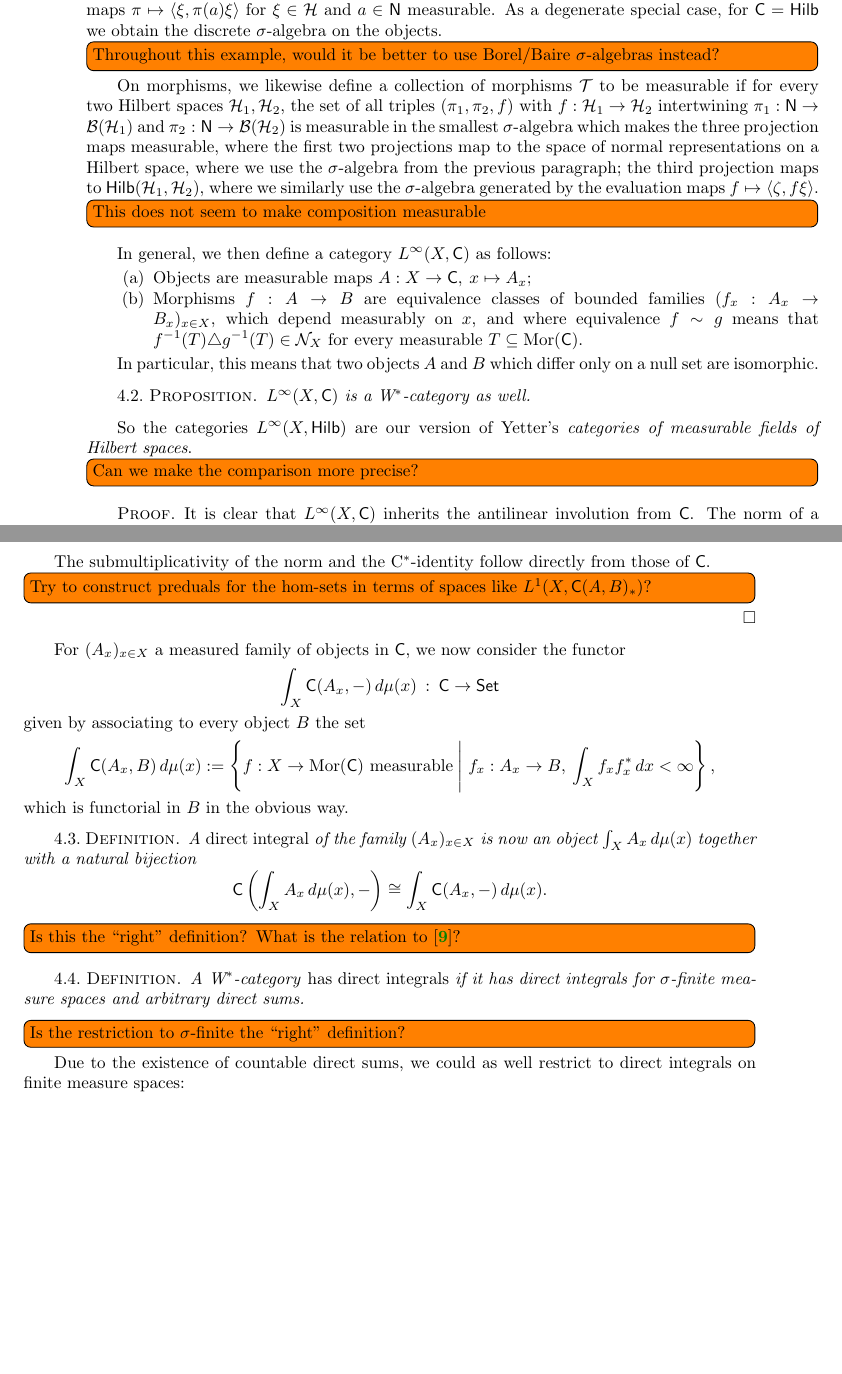
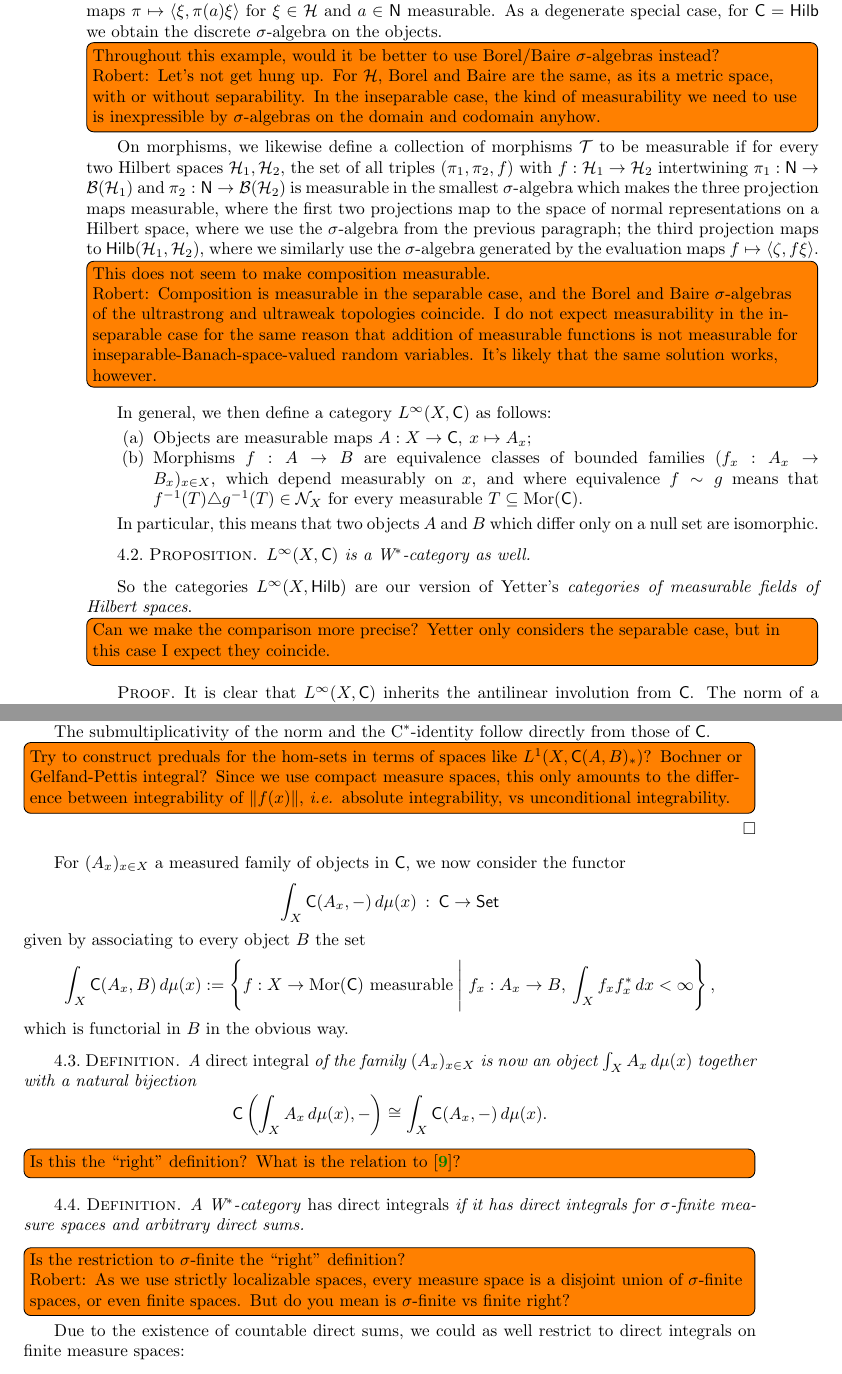
Before and after one commit to somescience/direct-integrals, a LaTeX document (direct_integrals.tex): two parts of pages 8 and 9 of 10, joined at a grey line, cut so that both start at the same text, the shorter picture padded with empty space. Compiled offline with pdfLaTeX.

Commit message:
Altered the comments with my own comments.

```diff
--- a/direct_integrals.tex
+++ b/direct_integrals.tex
@@ -488,11 +488,15 @@ Now let $X \in \LMeas$, and let $\cat{C}$ be a W$^*$-category. We say that $\cat
 \begin{ex}
 $\NRep{\cat{N}}$ has a canonical measurable structure of this kind if we declare a collection of objects $\mathcal{S}$ to be measurable if for every Hilbert space $\H$, the set of all $\pi : \cat{N} \to \B{\H}$ which are in is $\mathcal{S}$ is measurable, in the sense of the smallest $\sigma$-algebra which makes the evaluation maps $\pi \mapsto \langle \xi,\pi(a) \xi\rangle$ for $\xi\in\H$ and $a\in\cat{N}$ measurable. As a degenerate special case, for $\cat{C} = \Hilb$ we obtain the discrete $\sigma$-algebra on the objects.
 
-\todo[inline]{Throughout this example, would it be better to use Borel/Baire $\sigma$-algebras instead?}
+\todo[inline]{Throughout this example, would it be better to use Borel/Baire $\sigma$-algebras instead?
+
+Robert: Let's not get hung up. For $\H$, Borel and Baire are the same, as its a metric space, with or without separability. In the inseparable case, the kind of measurability we need to use is inexpressible by $\sigma$-algebras on the domain and codomain anyhow. }
 
 On morphisms, we likewise define a collection of morphisms $\mathcal{T}$ to be measurable if for every two Hilbert spaces $\H_1,\H_2$, the set of all triples $(\pi_1,\pi_2,f)$ with $f : \H_1 \to \H_2$ intertwining $\pi_1 : \cat{N} \to \B{\H_1}$ and $\pi_2 : \cat{N} \to \B{\H_2}$ is measurable in the smallest $\sigma$-algebra which makes the three projection maps measurable, where the first two projections map to the space of normal representations on a Hilbert space, where we use the $\sigma$-algebra from the previous paragraph; the third projection maps to $\Hilb(\H_1,\H_2)$, where we similarly use the $\sigma$-algebra generated by the evaluation maps $f \mapsto \langle \zeta, f \xi\rangle$.
 
-\todo[inline]{This does not seem to make composition measurable}
+\todo[inline]{This does not seem to make composition measurable.
+
+Robert: Composition is measurable in the separable case, and the Borel and Baire $\sigma$-algebras of the ultrastrong and ultraweak topologies coincide. I do not expect measurability in the inseparable case for the same reason that addition of measurable functions is not measurable for inseparable-Banach-space-valued random variables. It's likely that the same solution works, however.}
 \end{ex}
 
 In general, we then define a category $L^\infty(X,\cat{C})$ as follows:
@@ -510,7 +514,7 @@ $L^\infty(X,\cat{C})$ is a W$^*$-category as well.
 
 So the categories $L^\infty(X,\Hilb)$ are our version of Yetter's \emph{categories of measurable fields of Hilbert spaces}.
 
-\todo[inline]{Can we make the comparison more precise?}
+\todo[inline]{Can we make the comparison more precise? Yetter only considers the separable case, but in this case I expect they coincide.}
 
 \begin{proof}
 It is clear that $L^\infty(X,\cat{C})$ inherits the antilinear involution from $\cat{C}$. The norm of a morphism is defined as
@@ -521,7 +525,7 @@ which is clearly well-defined upon changing the representative. To show that eac
 
 The submultiplicativity of the norm and the C$^*$-identity follow directly from those of $\cat{C}$.
 
-\todo[inline]{Try to construct preduals for the hom-sets in terms of spaces like $L^1(X,\cat{C}(A,B)_*)$?}
+\todo[inline]{Try to construct preduals for the hom-sets in terms of spaces like $L^1(X,\cat{C}(A,B)_*)$? Bochner or Gelfand-Pettis integral? Since we use compact measure spaces, this only amounts to the difference between integrability of $\|f(x)\|$, \emph{i.e.} absolute integrability, vs unconditional integrability.}
 \end{proof}
 
 
@@ -548,7 +552,9 @@ A \emph{direct integral} of the family $(A_x)_{x\in X}$ is now an object $\int_X
 A W$^*$-category \emph{has direct integrals} if it has direct integrals for $\sigma$-finite measure spaces and arbitrary direct sums.
 \end{defn}
 
-\todo[inline]{Is the restriction to $\sigma$-finite the ``right'' definition?}
+\todo[inline]{Is the restriction to $\sigma$-finite the ``right'' definition?
+
+Robert: As we use strictly localizable spaces, every measure space is a disjoint union of $\sigma$-finite spaces, or even finite spaces. But do you mean is $\sigma$-finite vs finite right?}
 
 Due to the existence of countable direct sums, we could as well restrict to direct integrals on finite measure spaces:
 
```
